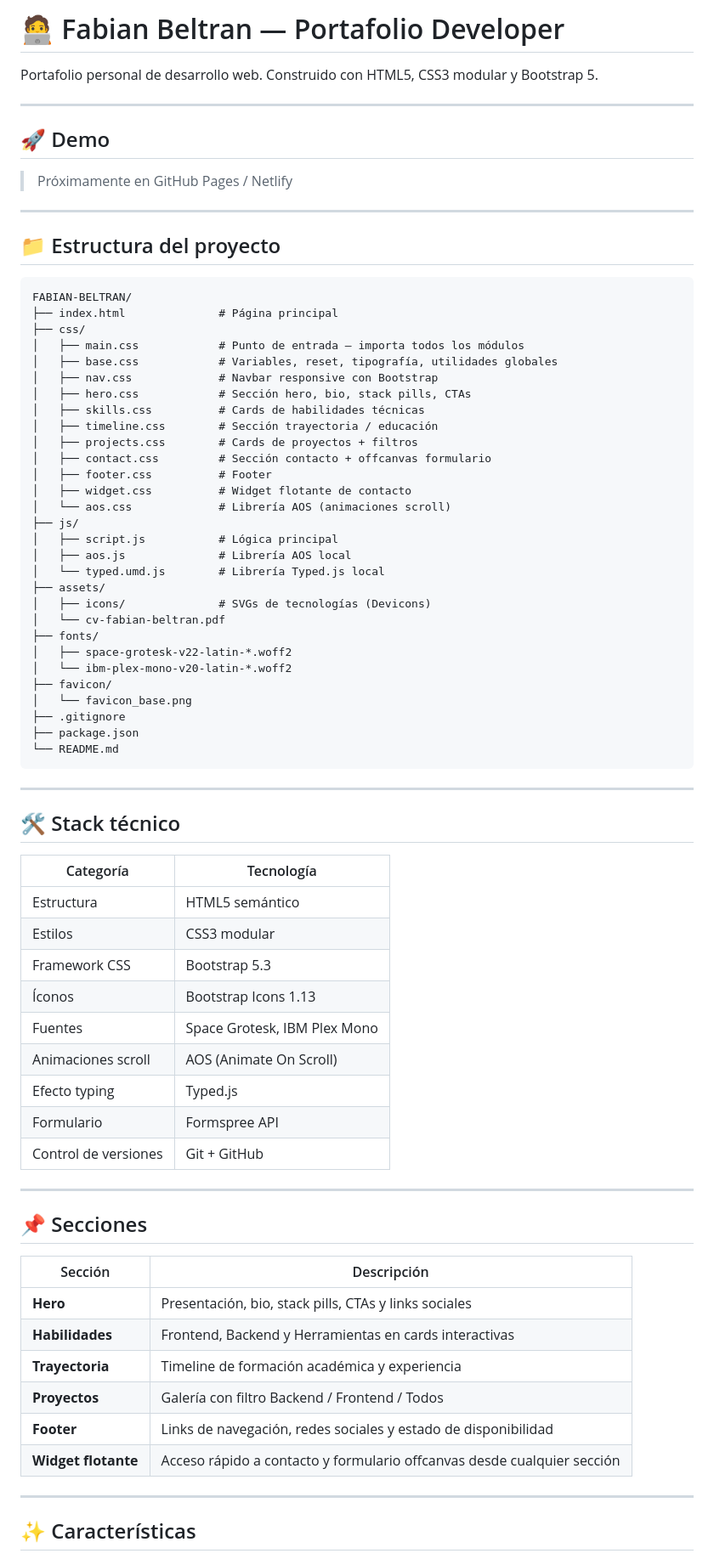
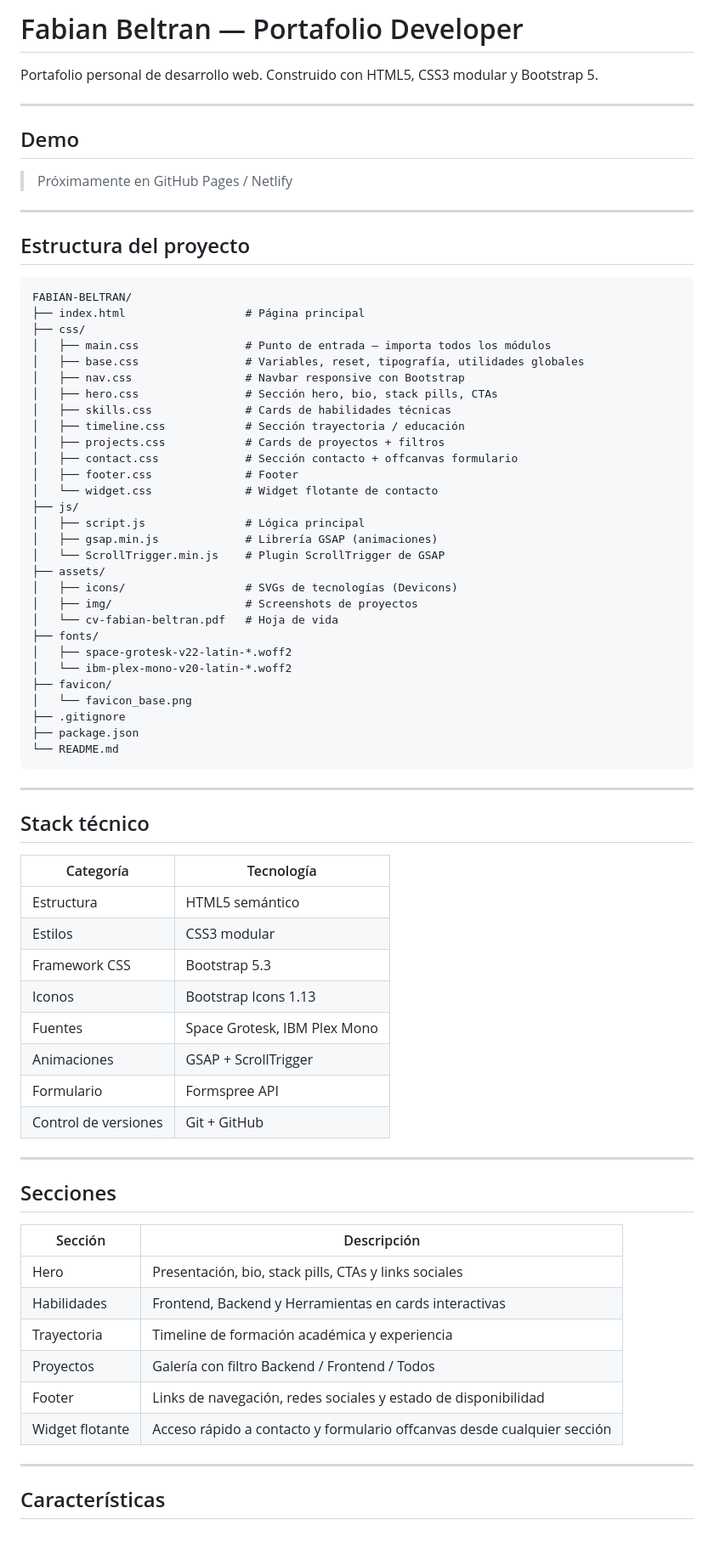
Before and after one commit to fabian1031/fabian-beltran-portafolio, a Markdown page: readme.md, the part around one of its changes. Shown at 85% size. GitHub-like rendering; blank space fills up the shorter version.

````diff
--- a/readme.md
+++ b/readme.md
@@ -1,39 +1,39 @@
-# 🧑‍💻 Fabian Beltran — Portafolio Developer
+# Fabian Beltran — Portafolio Developer
 
 Portafolio personal de desarrollo web. Construido con HTML5, CSS3 modular y Bootstrap 5.
 
 ---
 
-## 🚀 Demo
+## Demo
 
 > Próximamente en GitHub Pages / Netlify
 
 ---
 
-## 📁 Estructura del proyecto
+## Estructura del proyecto
 
 ```
 FABIAN-BELTRAN/
-├── index.html              # Página principal
+├── index.html                  # Página principal
 ├── css/
-│   ├── main.css            # Punto de entrada — importa todos los módulos
-│   ├── base.css            # Variables, reset, tipografía, utilidades globales
-│   ├── nav.css             # Navbar responsive con Bootstrap
-│   ├── hero.css            # Sección hero, bio, stack pills, CTAs
-│   ├── skills.css          # Cards de habilidades técnicas
-│   ├── timeline.css        # Sección trayectoria / educación
-│   ├── projects.css        # Cards de proyectos + filtros
-│   ├── contact.css         # Sección contacto + offcanvas formulario
-│   ├── footer.css          # Footer
-│   ├── widget.css          # Widget flotante de contacto
-│   └── aos.css             # Librería AOS (animaciones scroll)
+│   ├── main.css                # Punto de entrada — importa todos los módulos
+│   ├── base.css                # Variables, reset, tipografía, utilidades globales
+│   ├── nav.css                 # Navbar responsive con Bootstrap
+│   ├── hero.css                # Sección hero, bio, stack pills, CTAs
+│   ├── skills.css              # Cards de habilidades técnicas
+│   ├── timeline.css            # Sección trayectoria / educación
+│   ├── projects.css            # Cards de proyectos + filtros
+│   ├── contact.css             # Sección contacto + offcanvas formulario
+│   ├── footer.css              # Footer
+│   └── widget.css              # Widget flotante de contacto
 ├── js/
-│   ├── script.js           # Lógica principal
-│   ├── aos.js              # Librería AOS local
-│   └── typed.umd.js        # Librería Typed.js local
+│   ├── script.js               # Lógica principal
+│   ├── gsap.min.js             # Librería GSAP (animaciones)
+│   └── ScrollTrigger.min.js    # Plugin ScrollTrigger de GSAP
 ├── assets/
-│   ├── icons/              # SVGs de tecnologías (Devicons)
-│   └── cv-fabian-beltran.pdf
+│   ├── icons/                  # SVGs de tecnologías (Devicons)
+│   ├── img/                    # Screenshots de proyectos
+│   └── cv-fabian-beltran.pdf   # Hoja de vida
 ├── fonts/
 │   ├── space-grotesk-v22-latin-*.woff2
 │   └── ibm-plex-mono-v20-latin-*.woff2
@@ -46,34 +46,33 @@ FABIAN-BELTRAN/
 
 ---
 
-## 🛠️ Stack técnico
+## Stack técnico
 
 | Categoría | Tecnología |
 |-----------|-----------|
 | Estructura | HTML5 semántico |
 | Estilos | CSS3 modular |
 | Framework CSS | Bootstrap 5.3 |
-| Íconos | Bootstrap Icons 1.13 |
+| Iconos | Bootstrap Icons 1.13 |
 | Fuentes | Space Grotesk, IBM Plex Mono |
-| Animaciones scroll | AOS (Animate On Scroll) |
-| Efecto typing | Typed.js |
+| Animaciones | GSAP + ScrollTrigger |
 | Formulario | Formspree API |
 | Control de versiones | Git + GitHub |
 
 ---
 
-## 📌 Secciones
+## Secciones
 
 | Sección | Descripción |
 |---------|-------------|
-| **Hero** | Presentación, bio, stack pills, CTAs y links sociales |
-| **Habilidades** | Frontend, Backend y Herramientas en cards interactivas |
-| **Trayectoria** | Timeline de formación académica y experiencia |
-| **Proyectos** | Galería con filtro Backend / Frontend / Todos |
-| **Footer** | Links de navegación, redes sociales y estado de disponibilidad |
-| **Widget flotante** | Acceso rápido a contacto y formulario offcanvas desde cualquier sección |
+| Hero | Presentación, bio, stack pills, CTAs y links sociales |
+| Habilidades | Frontend, Backend y Herramientas en cards interactivas |
+| Trayectoria | Timeline de formación académica y experiencia |
+| Proyectos | Galería con filtro Backend / Frontend / Todos |
+| Footer | Links de navegación, redes sociales y estado de disponibilidad |
+| Widget flotante | Acceso rápido a contacto y formulario offcanvas desde cualquier sección |
 
 ---
 
-## ✨ Características
+## Características
 
````
Also changed, not shown: other parts of readme.md (+59 -36 lines).
